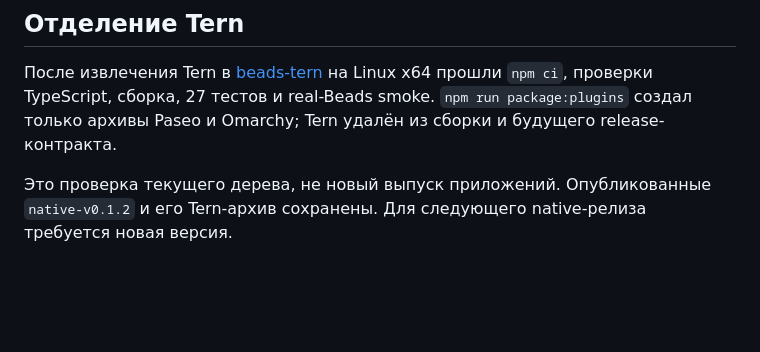
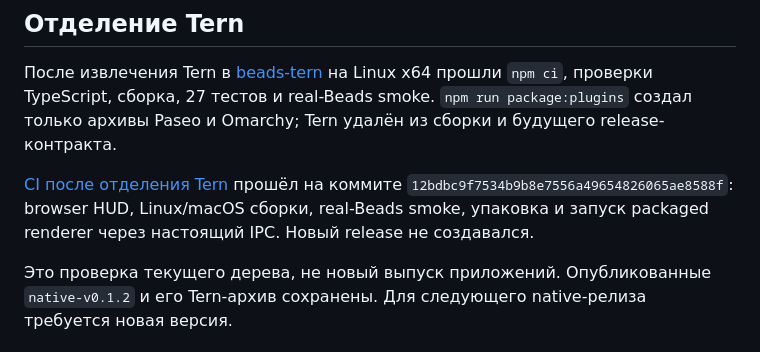
Before and after one commit to Roflochinsky/beads-hud, a Markdown page: native/docs/verification.md, the part around the change. Rendered like a GitHub page; blank space fills up the shorter version.

Commit message:
Record cross-platform verification after Tern extraction

```diff
--- a/native/docs/verification.md
+++ b/native/docs/verification.md
@@ -3,6 +3,8 @@
 ## Отделение Tern
 
 После извлечения Tern в [beads-tern](https://github.com/Roflochinsky/beads-tern) на Linux x64 прошли `npm ci`, проверки TypeScript, сборка, 27 тестов и real-Beads smoke. `npm run package:plugins` создал только архивы Paseo и Omarchy; Tern удалён из сборки и будущего release-контракта.
+
+[CI после отделения Tern](https://github.com/Roflochinsky/beads-hud/actions/runs/42286669677) прошёл на коммите `12bdbc9f7534b9b8e7556a49654826065ae8588f`: browser HUD, Linux/macOS сборки, real-Beads smoke, упаковка и запуск packaged renderer через настоящий IPC. Новый release не создавался.
 
 Это проверка текущего дерева, не новый выпуск приложений. Опубликованные `native-v0.1.2` и его Tern-архив сохранены. Для следующего native-релиза требуется новая версия.
 
```
